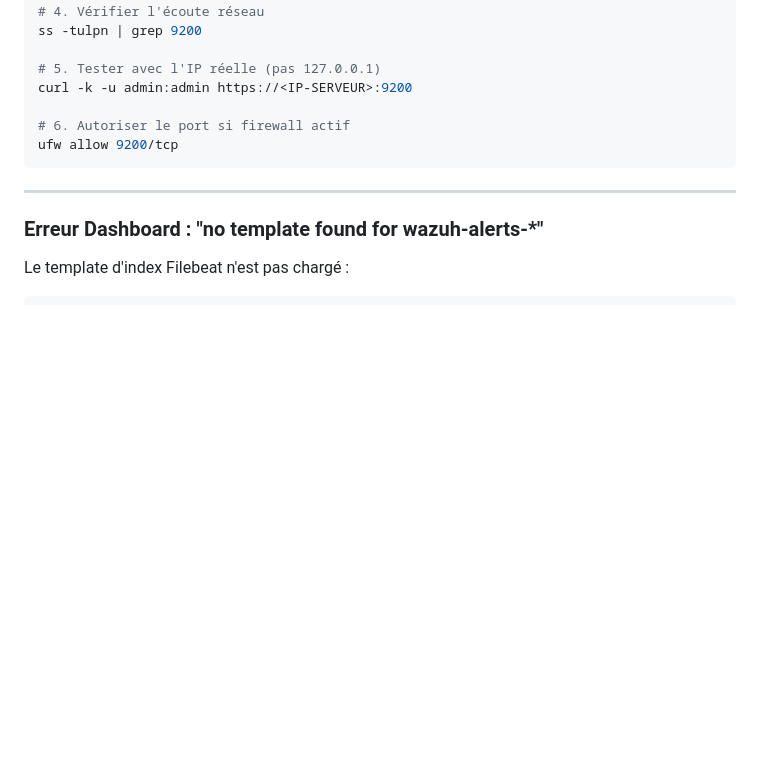
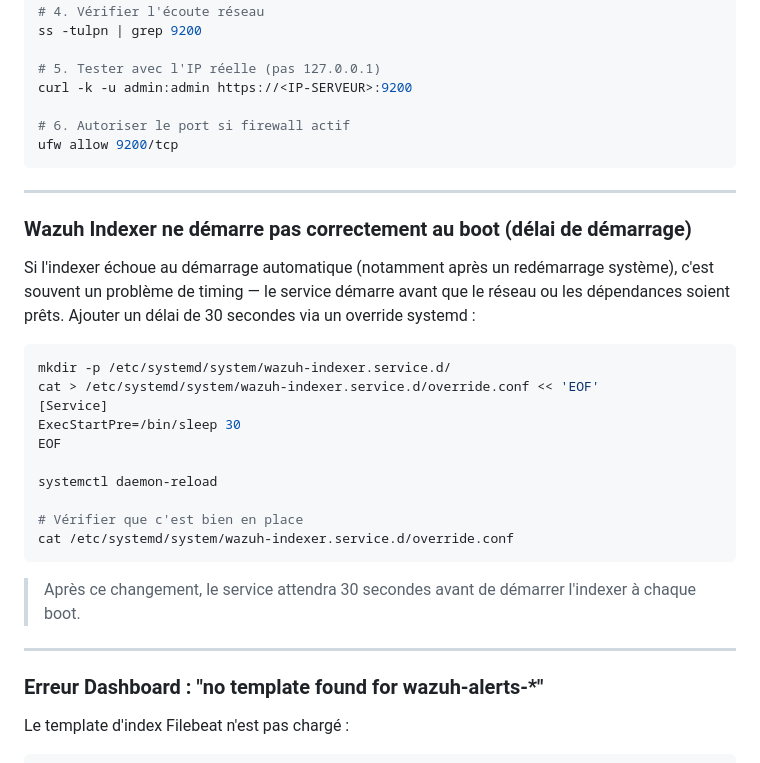
Before and after one commit to AmelieGarnier/Wazuh-Suricata, a Markdown page: Runbooks/wazuh-runbook.md, the part around the change. GitHub-like rendering; blank space fills up the shorter version.

Commit message:
docs(runbook): add wazuh-indexer startup delay troubleshooting entry
Add systemd override to introduce a 30s ExecStartPre delay for wazuh-indexer,
fixing timing issues when the service starts before its dependencies are ready at boot.

https://claude.ai/code/session_01Utj8cyTyxZk69rmQgzUWmd

````diff
--- a/Runbooks/wazuh-runbook.md
+++ b/Runbooks/wazuh-runbook.md
@@ -764,6 +764,27 @@ ufw allow 9200/tcp
 
 ---
 
+### Wazuh Indexer ne démarre pas correctement au boot (délai de démarrage)
+
+Si l'indexer échoue au démarrage automatique (notamment après un redémarrage système), c'est souvent un problème de timing — le service démarre avant que le réseau ou les dépendances soient prêts. Ajouter un délai de 30 secondes via un override systemd :
+
+```bash
+mkdir -p /etc/systemd/system/wazuh-indexer.service.d/
+cat > /etc/systemd/system/wazuh-indexer.service.d/override.conf << 'EOF'
+[Service]
+ExecStartPre=/bin/sleep 30
+EOF
+
+systemctl daemon-reload
+
+# Vérifier que c'est bien en place
+cat /etc/systemd/system/wazuh-indexer.service.d/override.conf
+```
+
+> Après ce changement, le service attendra 30 secondes avant de démarrer l'indexer à chaque boot.
+
+---
+
 ### Erreur Dashboard : "no template found for wazuh-alerts-*"
 
 Le template d'index Filebeat n'est pas chargé :
````
